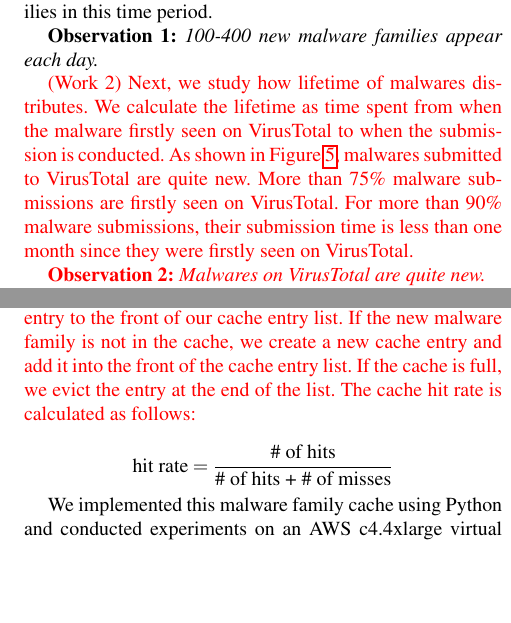
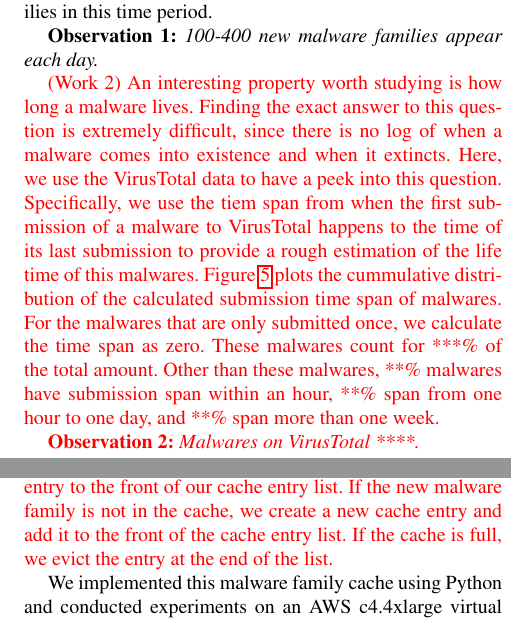
Before and after one commit to songlh/bigsecurity, a LaTeX paper (apsys2016/main.tex, which reads apsys2016/section/3_1_LRU.tex): two parts of the columns of pages 4 and 5 of 9, joined at a grey line, cut so that both start at the same text, the shorter picture padded with empty space. Compiled offline with pdfLaTeX; a missing font is replaced by an installed copy or a similar font.

Commit message:
yiying fixes

```diff
--- a/apsys2016/section/3_1_LRU.tex
+++ b/apsys2016/section/3_1_LRU.tex
@@ -30,15 +30,22 @@ In total, there are 11302 malware families in this time period.
 
 
 {\color{red} (Work 2)
-Next, we study how lifetime of malwares distributes.
-We calculate the lifetime as time spent from when the malware firstly seen on VirusTotal to when the submission is conducted.
-As shown in Figure~\ref{fig:life}, malwares submitted to VirusTotal are quite new.
-More than 75\% malware submissions are firstly seen on VirusTotal.
-For more than 90\% malware submissions,
-their submission time is less than one month since they were firstly seen on VirusTotal.
+An interesting property worth studying is how long a malware lives.
+Finding the exact answer to this question is extremely difficult, since there
+is no log of when a malware comes into existence and when it extincts.
+Here, we use the VirusTotal data to have a peek into this question.
+Specifically, we use the tiem span from when the first submission of a malware to VirusTotal happens
+to the time of its last submission
+to provide a rough estimation of the life time of this malwares.
+Figure~\ref{fig:life} plots the cummulative distribution of the calculated submission time span of malwares.
+For the malwares that are only submitted once, we calculate the time span as zero.
+These malwares count for ***\% of the total amount.
+Other than these malwares, **\% malwares have submission span within an hour,
+**\% span from one hour to one day, and **\% span more than one week.
+
 
 {\bf Observation 2:}
-{\em Malwares on VirusTotal are quite new. }
+{\em Malwares on VirusTotal ****. } % need to conclude this based on the above numbers
 
 }
 
@@ -78,12 +85,12 @@ We start with an empty cache.
 For a new file submission, if the malware family is already in the cache,
 we move the hit cache entry to the front of our cache entry list.
 If the new malware family is not in the cache,
-we create a new cache entry and add it into the front of the cache entry list.
+we create a new cache entry and add it to the front of the cache entry list.
 If the cache is full, we evict the entry at the end of the list.
-The cache hit rate is calculated as follows:
+%The cache hit rate is calculated as follows:
 }
 
-$$ \mbox{hit rate} = \dfrac{\mbox{\# of hits}}{\mbox{\# of hits + \# of misses}}$$
+%$$ \mbox{hit rate} = \dfrac{\mbox{\# of hits}}{\mbox{\# of hits + \# of misses}}$$
 
 We implemented this malware family cache using Python
 and conducted experiments on an AWS c4.4xlarge virtual machine,
```
Also changed, not shown: apsys2016/section/1_data.tex (+2 -2 lines), apsys2016/section/3_2_item.tex (+7 -7 lines), apsys2016/section/3_1_LRU.tex (4 more changed lines).
